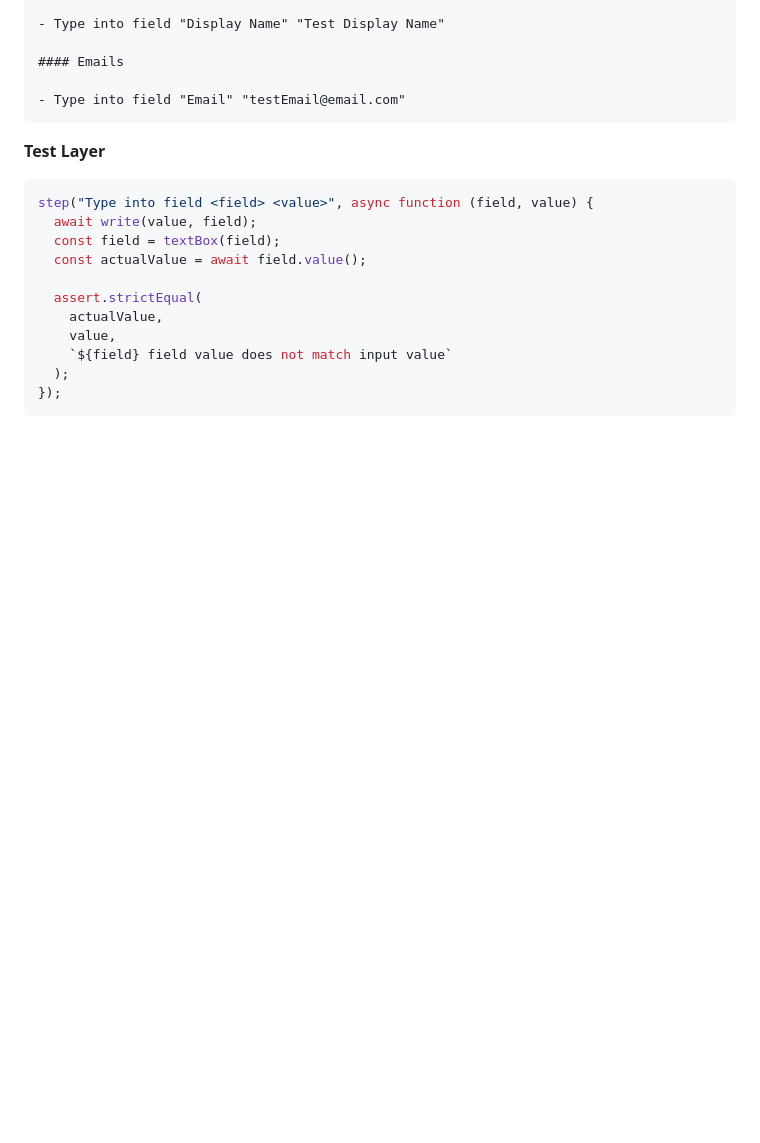
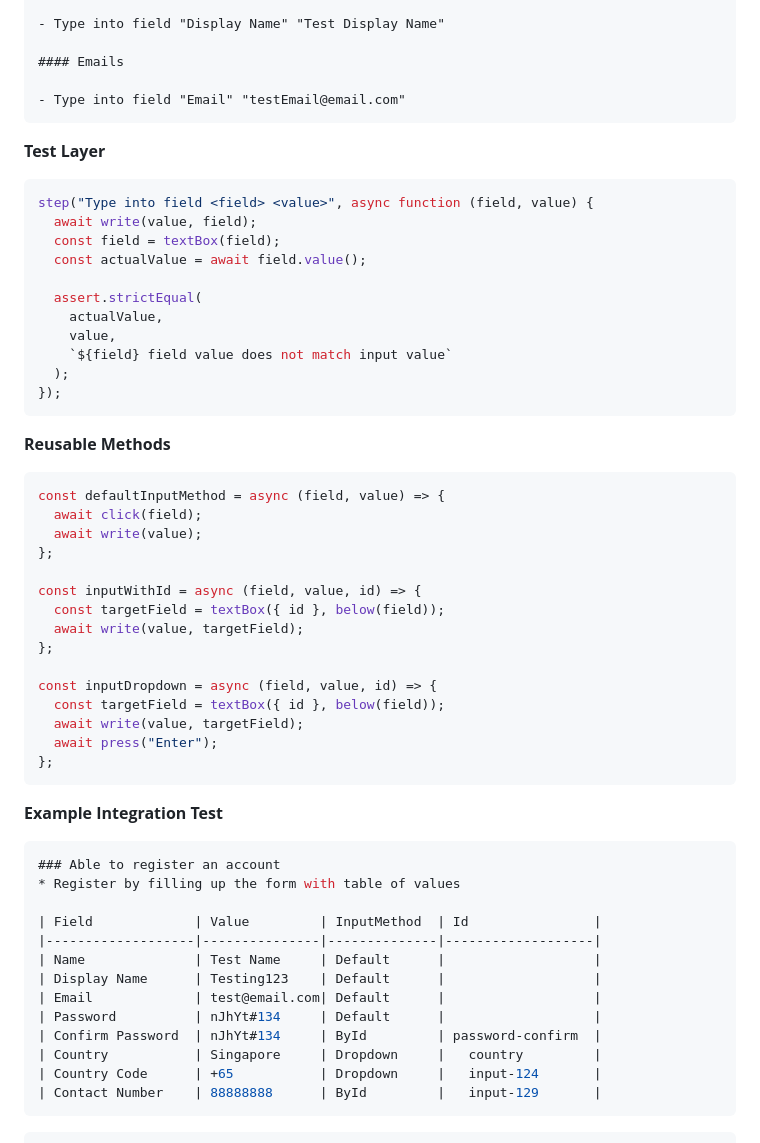
Before and after one commit to alexanderkohzm/frontendDeveloper-roadmap, a Markdown page: testing/gauge&Taiko/Gauge & Taiko Framework.md, the part around the change printed below. Rendered like a GitHub page; blank space fills up the shorter version.

Commit message:
Added some re-usable methods and integration test

````diff
--- a/testing/gauge&Taiko/Gauge & Taiko Framework.md
+++ b/testing/gauge&Taiko/Gauge & Taiko Framework.md
@@ -116,3 +116,42 @@ step("Type into field <field> <value>", async function (field, value) {
   );
 });
 ```
+
+**Reusable Methods**
+
+```jsx
+const defaultInputMethod = async (field, value) => {
+  await click(field);
+  await write(value);
+};
+
+const inputWithId = async (field, value, id) => {
+  const targetField = textBox({ id }, below(field));
+  await write(value, targetField);
+};
+
+const inputDropdown = async (field, value, id) => {
+  const targetField = textBox({ id }, below(field));
+  await write(value, targetField);
+  await press("Enter");
+};
+```
+
+**Example Integration Test**
+
+```jsx
+### Able to register an account
+* Register by filling up the form with table of values
+
+| Field             | Value         | InputMethod  | Id                |
+|-------------------|---------------|--------------|-------------------|
+| Name              | Test Name     | Default      |                   |
+| Display Name      | Testing123    | Default      |                   |
+| Email             | test@email.com| Default      |                   |
+| Password          | nJhYt#134     | Default      |                   |
+| Confirm Password  | nJhYt#134     | ById         | password-confirm  |
+| Country           | Singapore     | Dropdown     |   country         |
+| Country Code      | +65           | Dropdown     |   input-124       |
+| Contact Number    | 88888888      | ById         |   input-129       |
+```
+
````
Also changed, not shown: other parts of testing/gauge&Taiko/Gauge & Taiko Framework.md (+71 -0 lines).
